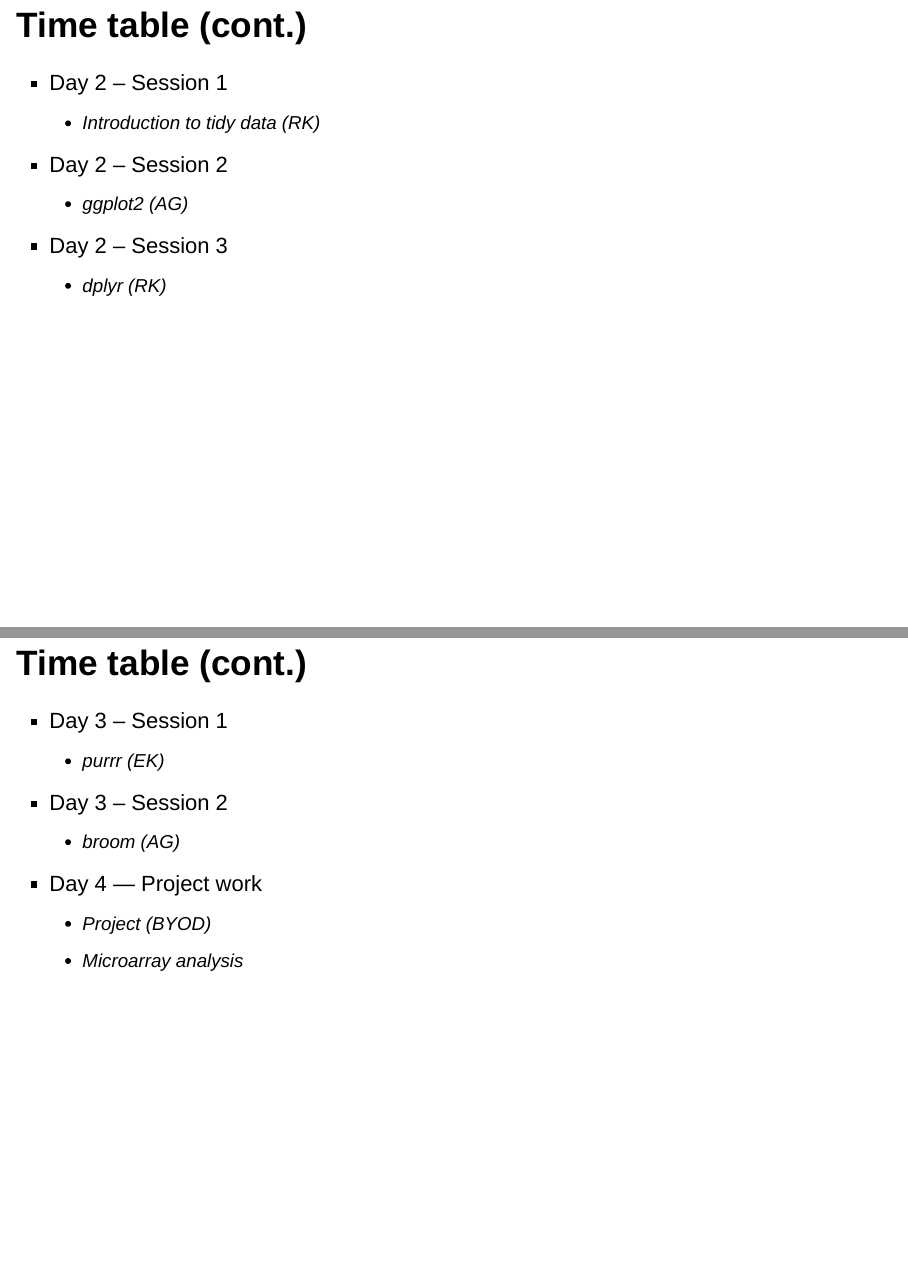
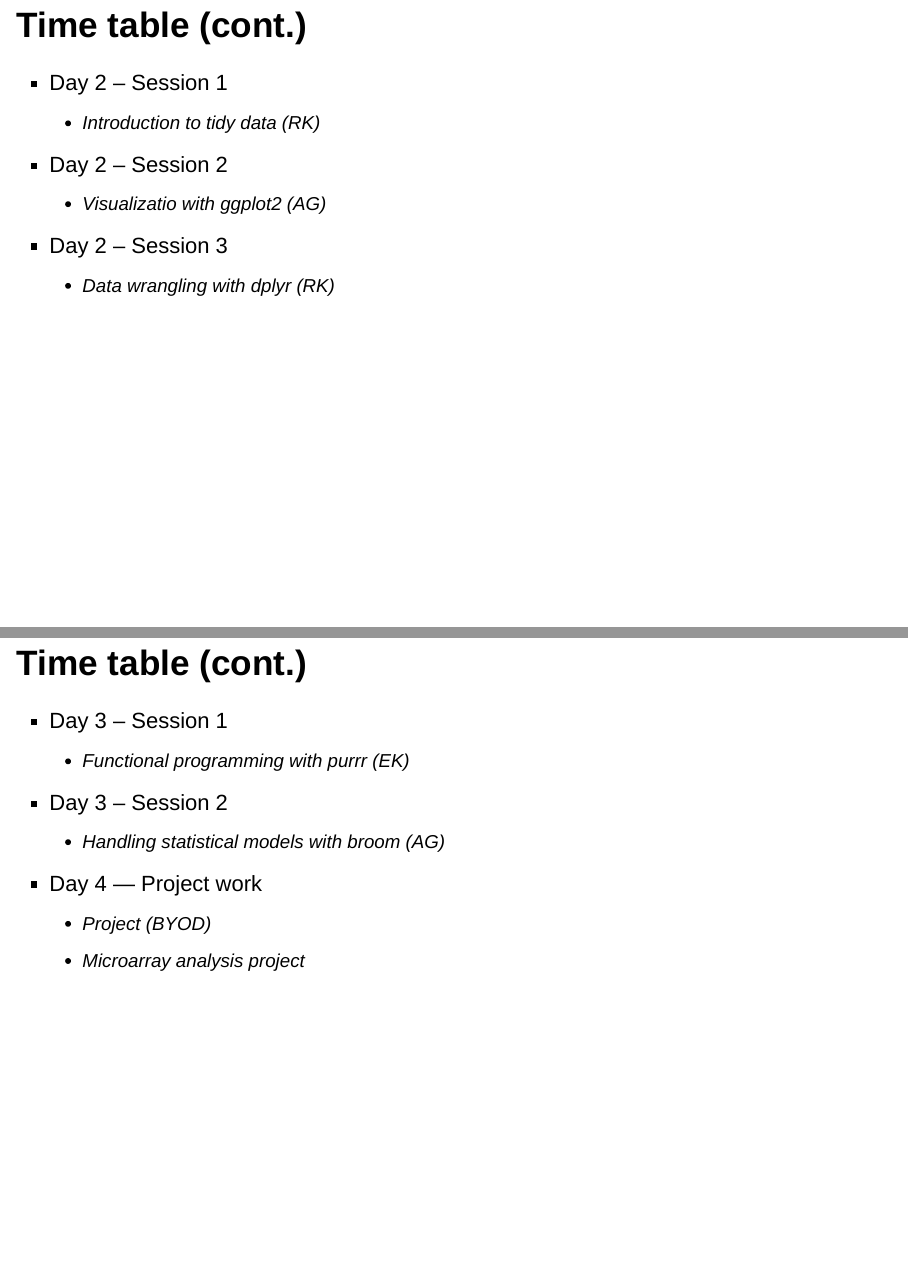
Before and after one commit to LSRU/tv_course, an R Markdown document (lectures/lecture01_intro.Rmd): pages 5 and 6 of 49, joined at a grey line. Rendered offline with R 4.5, knitr and Pandoc, with nearby package versions; drawn as Slidy slides in place of the format the file asks for; some code elsewhere in the file could not run offline.

Commit message:
Elaborate course program

```diff
--- a/lectures/lecture01_intro.Rmd
+++ b/lectures/lecture01_intro.Rmd
@@ -42,20 +44,20 @@ This workshop is composed of:
 - Day 2 -- Session 1
     + Introduction to tidy data (RK)
 - Day 2 -- Session 2
-    + ggplot2 (AG)
+    + Visualizatio with ggplot2 (AG)
 - Day 2 -- Session 3
-    + dplyr (RK)
+    + Data wrangling with dplyr (RK)
 
 ## Time table (cont.)
 
 - Day 3 -- Session 1
-    + purrr (EK)
+    + Functional programming with purrr (EK)
 - Day 3 -- Session 2
-    + broom (AG)
+    + Handling statistical models with broom (AG)
 
 - Day 4 — Project work
     + Project (BYOD)
-    + Microarray analysis
+    + Microarray analysis project
 
 
 ## Materials
```
Also changed, not shown: lectures/lecture01_intro.Rmd (4 more changed lines).
